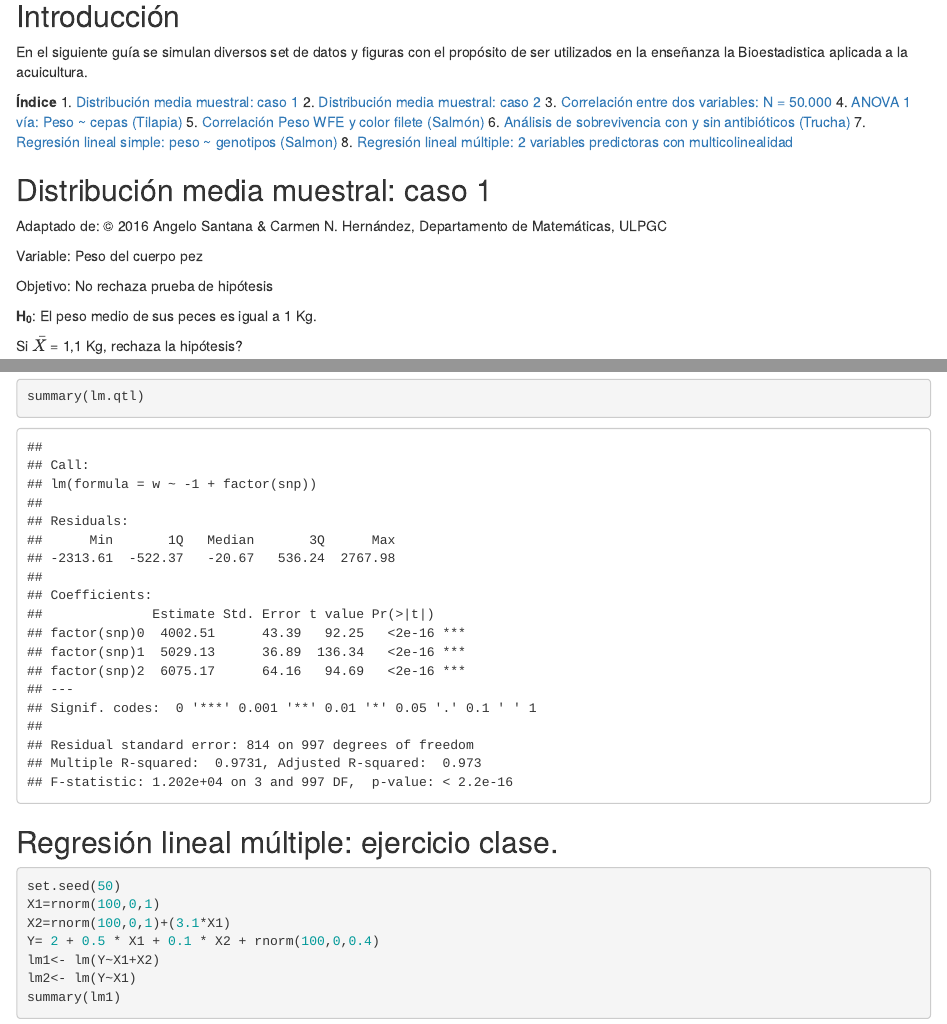
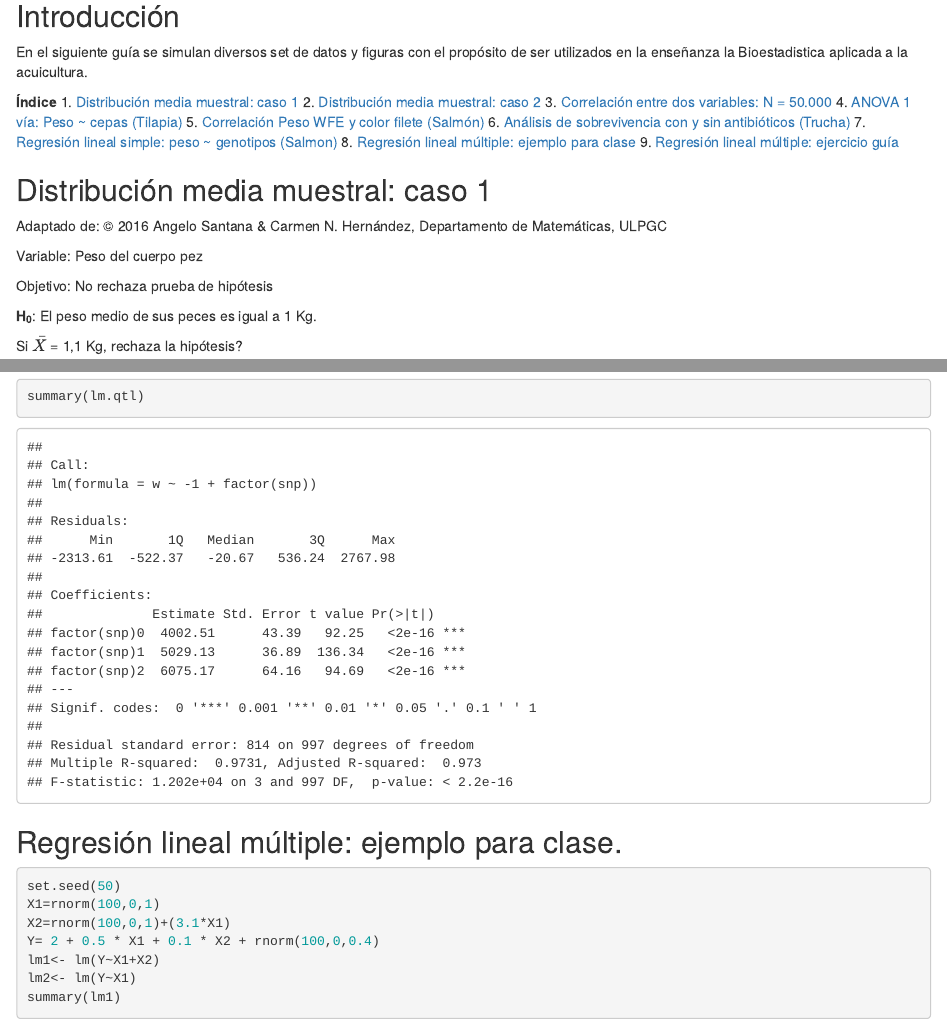
Before and after one commit to BetaProjectR/SimularVariables, an R Markdown document (Simular_variables.Rmd): the page in a window 1100 px wide, from 250 px down, and a second part further down, joined at a grey line. Rendered offline with R 4.5, knitr and Pandoc, with nearby package versions; code that draws random numbers runs with fixed seeds of ours.

Commit message:
Update indice

````diff
--- a/Simular_variables.Rmd
+++ b/Simular_variables.Rmd
@@ -30,7 +30,8 @@ En el siguiente guía se simulan diversos set de datos y figuras con el propósi
 5. [Correlación Peso WFE y color filete (Salmón)](#id5)
 6. [Análisis de sobrevivencia con y sin antibióticos (Trucha)](#id6)
 7. [Regresión lineal simple: peso ~ genotipos (Salmon)](#id7)
-8. [Regresión lineal múltiple: 2 variables predictoras con multicolinealidad](#id8)
+8. [Regresión lineal múltiple: ejemplo para clase](#id8)
+9. [Regresión lineal múltiple: ejercicio guía](#id8)
 
 <div id='id1' />
 ## Distribución media muestral: caso 1
@@ -215,7 +216,7 @@ summary(lm.qtl)
 ```
 
 <div id='id8' />
-## Regresión lineal múltiple: ejercicio clase.
+## Regresión lineal múltiple: ejemplo para clase.
 
 ```{r}
 set.seed(50)
````
